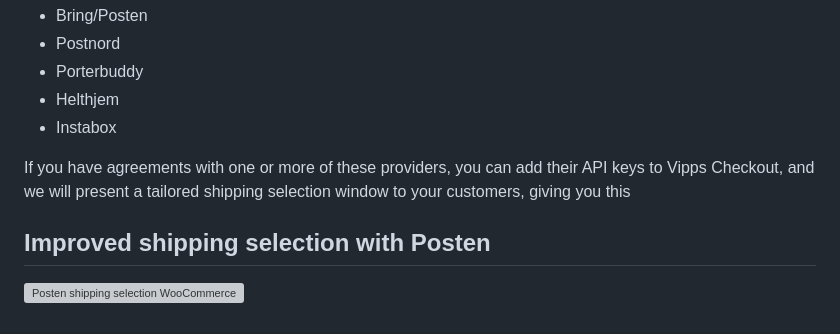
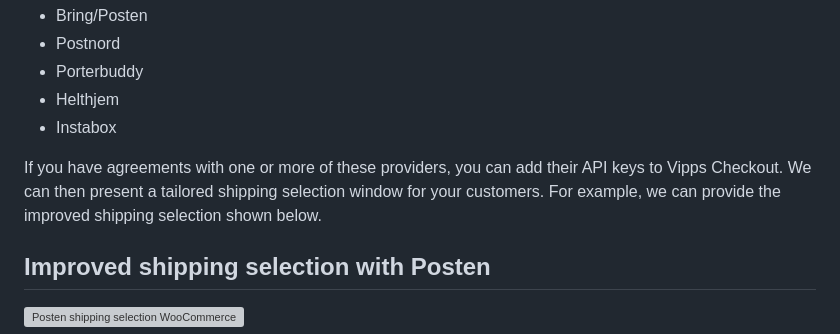
Before and after one commit to vippsas/vipps-checkout, a Markdown page: vipps-checkout-how-it-works-woocommerce.md, the part around the change. Drawn GitHub-style; grey boxes are pictures that could not be loaded.

```diff
--- a/vipps-checkout-how-it-works-woocommerce.md
+++ b/vipps-checkout-how-it-works-woocommerce.md
@@ -44,7 +44,7 @@ Standard WooCommerce shipping selection is not optimal, so we have integrated wi
 - Helthjem
 - Instabox
 
-If you have agreements with one or more of these providers, you can add their API keys to Vipps Checkout, and we will present a tailored shipping selection window to your customers, giving you this
+If you have agreements with one or more of these providers, you can add their API keys to Vipps Checkout. We can then present a tailored shipping selection window for your customers. For example, we can provide the improved shipping selection shown below.
 
 ## Improved shipping selection with Posten
 
```
